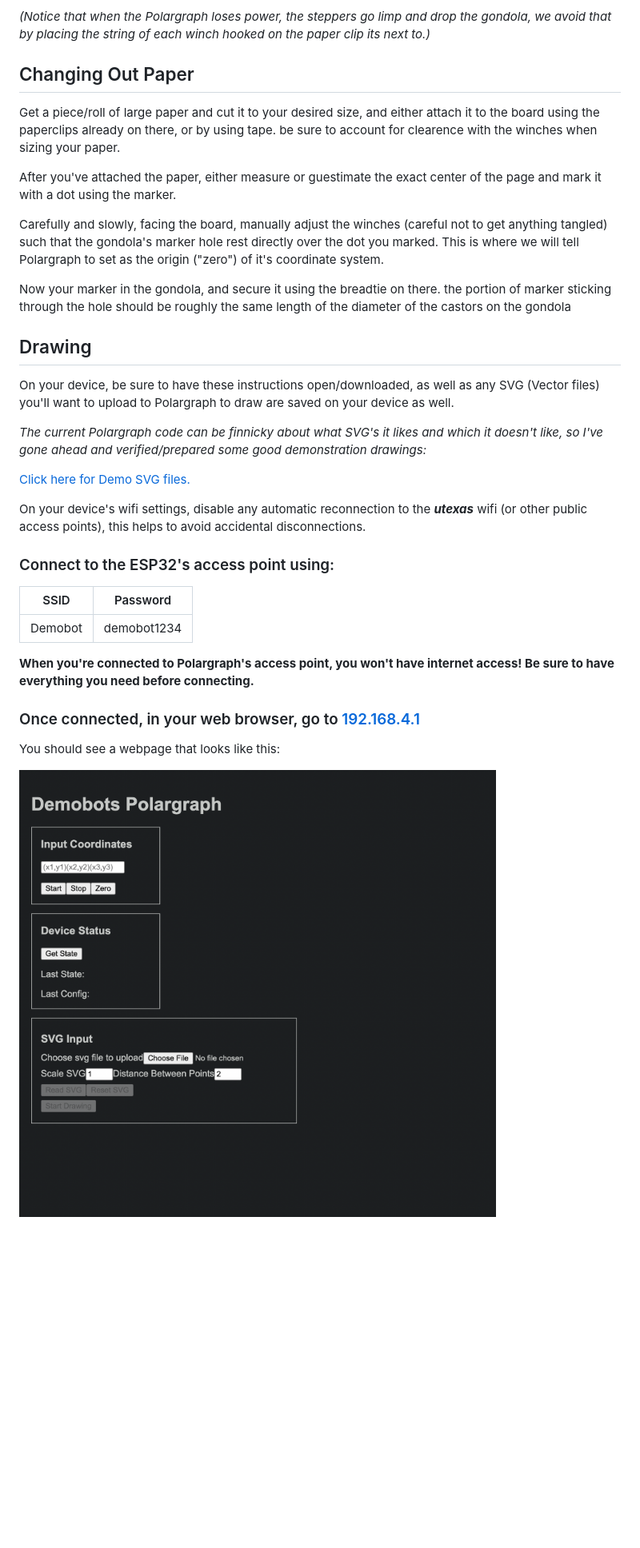
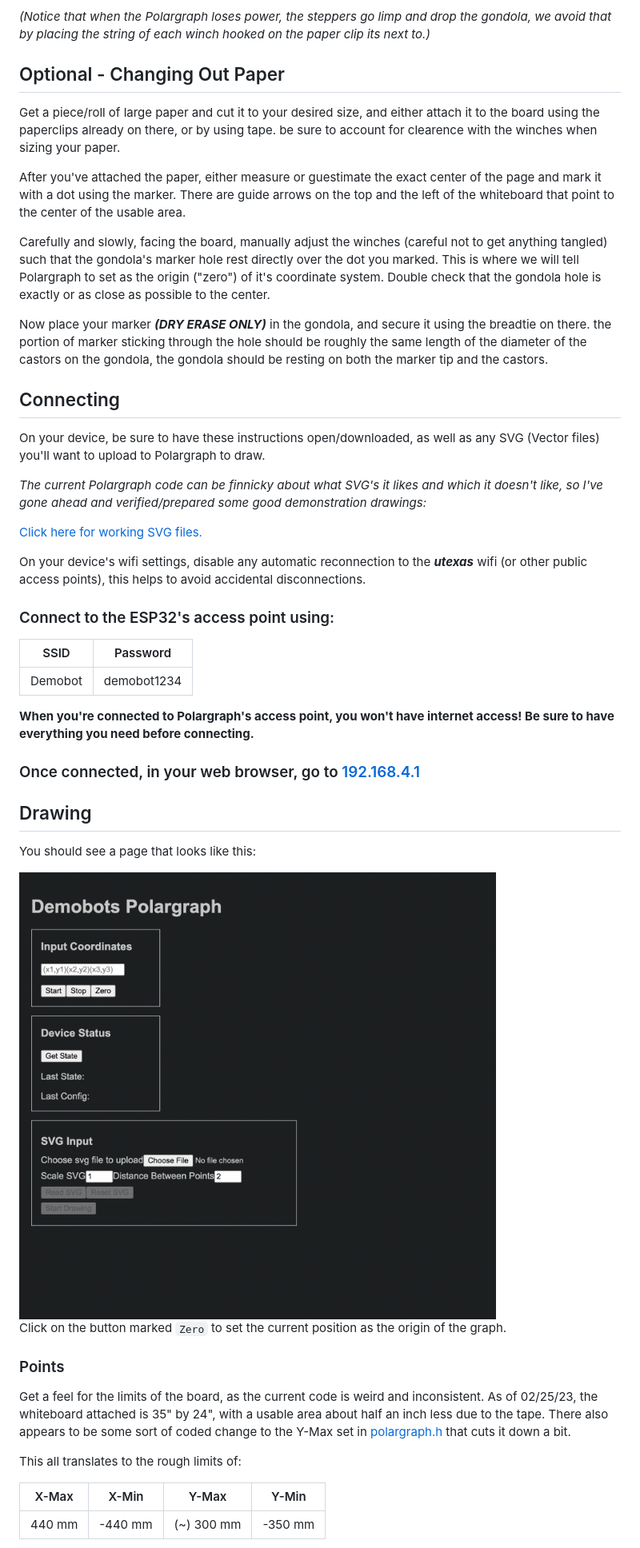
Before and after one commit to ut-ras/Demobots-Polargraph, a Markdown page: Demos/readme.md, the part around one of its changes. Shown at 80% size. Rendered like a GitHub page; blank space fills up the shorter version.

```diff
--- a/Demos/readme.md
+++ b/Demos/readme.md
@@ -32,21 +32,21 @@ You'll notice the ESP32's red light come on, along with a quiet but noticable no
 
  *(Notice that when the Polargraph loses power, the steppers go limp and drop the gondola, we avoid that by placing the string of each winch hooked on the paper clip its next to.)*
 
- ## Changing Out Paper
+ ## Optional - Changing Out Paper
 Get a piece/roll of large paper and cut it to your desired size, and either attach it to the board using the paperclips already on there, or by using tape. be sure to account for clearence with the winches when sizing your paper.
 
-After you've attached the paper, either measure or guestimate the exact center of the page and mark it with a dot using the marker.
+After you've attached the paper, either measure or guestimate the exact center of the page and mark it with a dot using the marker. There are guide arrows on the top and the left of the whiteboard that point to the center of the usable area.
 
-Carefully and slowly, facing the board, manually adjust the winches (careful not to get anything tangled) such that the gondola's marker hole rest directly over the dot you marked. This is where we will tell Polargraph to set as the origin ("zero") of it's coordinate system.
+Carefully and slowly, facing the board, manually adjust the winches (careful not to get anything tangled) such that the gondola's marker hole rest directly over the dot you marked. This is where we will tell Polargraph to set as the origin ("zero") of it's coordinate system. Double check that the gondola hole is exactly or as close as possible to the center.
 
-Now your marker in the gondola, and secure it using the breadtie on there. the portion of marker sticking through the hole should be roughly the same length of the diameter of the castors on the gondola
+Now place your marker ***(DRY ERASE ONLY)*** in the gondola, and secure it using the breadtie on there. the portion of marker sticking through the hole should be roughly the same length of the diameter of the castors on the gondola, the gondola should be resting on both the marker tip and the castors.
 
- ## Drawing
- On your device, be sure to have these instructions open/downloaded, as well as any SVG (Vector files) you'll want to upload to Polargraph to draw are saved on your device as well.
+ ## Connecting
+ On your device, be sure to have these instructions open/downloaded, as well as any SVG (Vector files) you'll want to upload to Polargraph to draw.
 
 *The current Polargraph code can be finnicky about what SVG's it likes and which it doesn't like, so I've gone ahead and verified/prepared some good demonstration drawings:*
 
-[Click here for Demo SVG files.](SVGs)
+[Click here for working SVG files.](SVGs/WORKING)
 
 On your device's wifi settings, disable any automatic reconnection to the ***utexas*** wifi (or other public access points), this helps to avoid accidental disconnections.
 
@@ -61,6 +61,23 @@ On your device's wifi settings, disable any automatic reconnection to the ***ute
 
  ### Once connected, in your web browser, go to [192.168.4.1](http://192.168.4.1/)
 
-You should see a webpage that looks like this:
 
-![html](html.png)
+ ## Drawing
+
+You should see a page that looks like this:
+
+<img src="html.png" alt="HTML Page" width="700">
+
+Click on the button marked `Zero` to set the current position as the origin of the graph.
+
+### Points
+
+Get a feel for the limits of the board, as the current code is weird and inconsistent. As of 02/25/23, the whiteboard attached is 35" by 24", with a usable area about half an inch less due to the tape. There also appears to be some sort of coded change to the Y-Max set in [polargraph.h](../PolargraphESP32/src/polargraph/polargraph.h) that cuts it down a bit.
+
+This all translates to the rough limits of:
+
+|X-Max| X-Min |Y-Max| Y-Min |
+|--|--|--|--|
+| 440 mm  | -440 mm  | (~) 300 mm| -350 mm|
+
+
```
Also changed, not shown: other parts of Demos/readme.md (+16 -0 lines).
